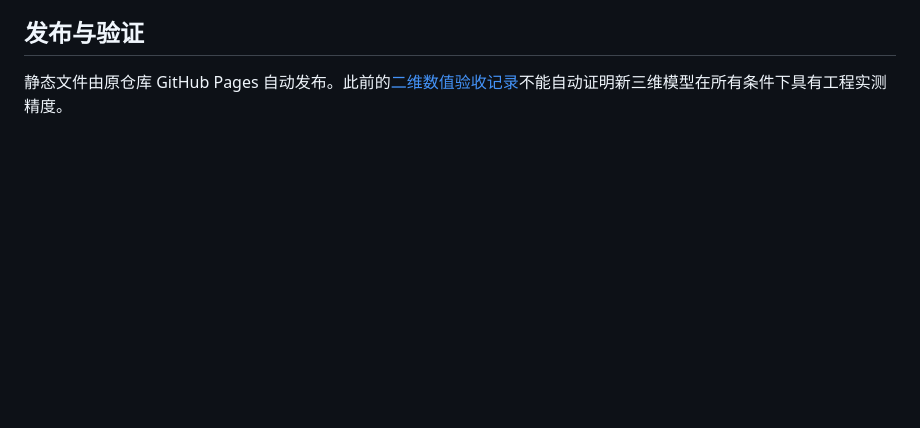
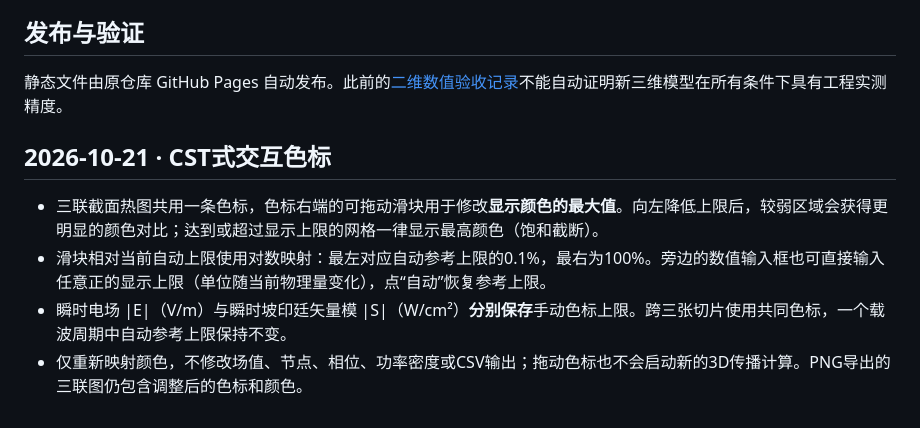
Before and after one commit to huiw11512-dotcom/sar-aperture-lab, a Markdown page: wave-lab/README.md, the part around the change. GitHub-like rendering; blank space fills up the shorter version.

Commit message:
Document interactive CST-style colorbar clipping and display-only mapping

```diff
--- a/wave-lab/README.md
+++ b/wave-lab/README.md
@@ -43,3 +43,10 @@
 ## 发布与验证
 
 静态文件由原仓库 GitHub Pages 自动发布。此前的[二维数值验收记录](./validation/)不能自动证明新三维模型在所有条件下具有工程实测精度。
+
+## 2026-10-21 · CST式交互色标
+
+- 三联截面热图共用一条色标，色标右端的可拖动滑块用于修改**显示颜色的最大值**。向左降低上限后，较弱区域会获得更明显的颜色对比；达到或超过显示上限的网格一律显示最高颜色（饱和截断）。
+- 滑块相对当前自动上限使用对数映射：最左对应自动参考上限的0.1%，最右为100%。旁边的数值输入框也可直接输入任意正的显示上限（单位随当前物理量变化），点“自动”恢复参考上限。
+- 瞬时电场 |E|（V/m）与瞬时坡印廷矢量模 |S|（W/cm²）**分别保存**手动色标上限。跨三张切片使用共同色标，一个载波周期中自动参考上限保持不变。
+- 仅重新映射颜色，不修改场值、节点、相位、功率密度或CSV输出；拖动色标也不会启动新的3D传播计算。PNG导出的三联图仍包含调整后的色标和颜色。
```
